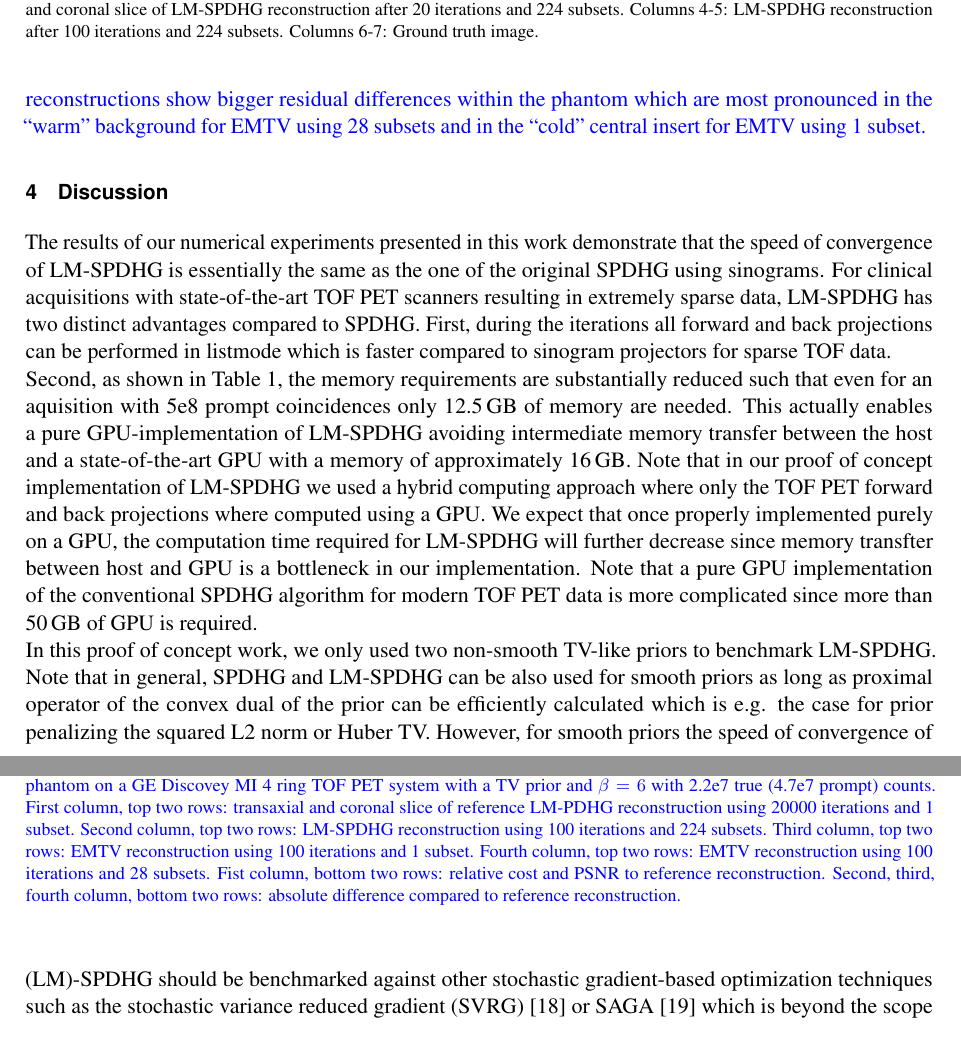
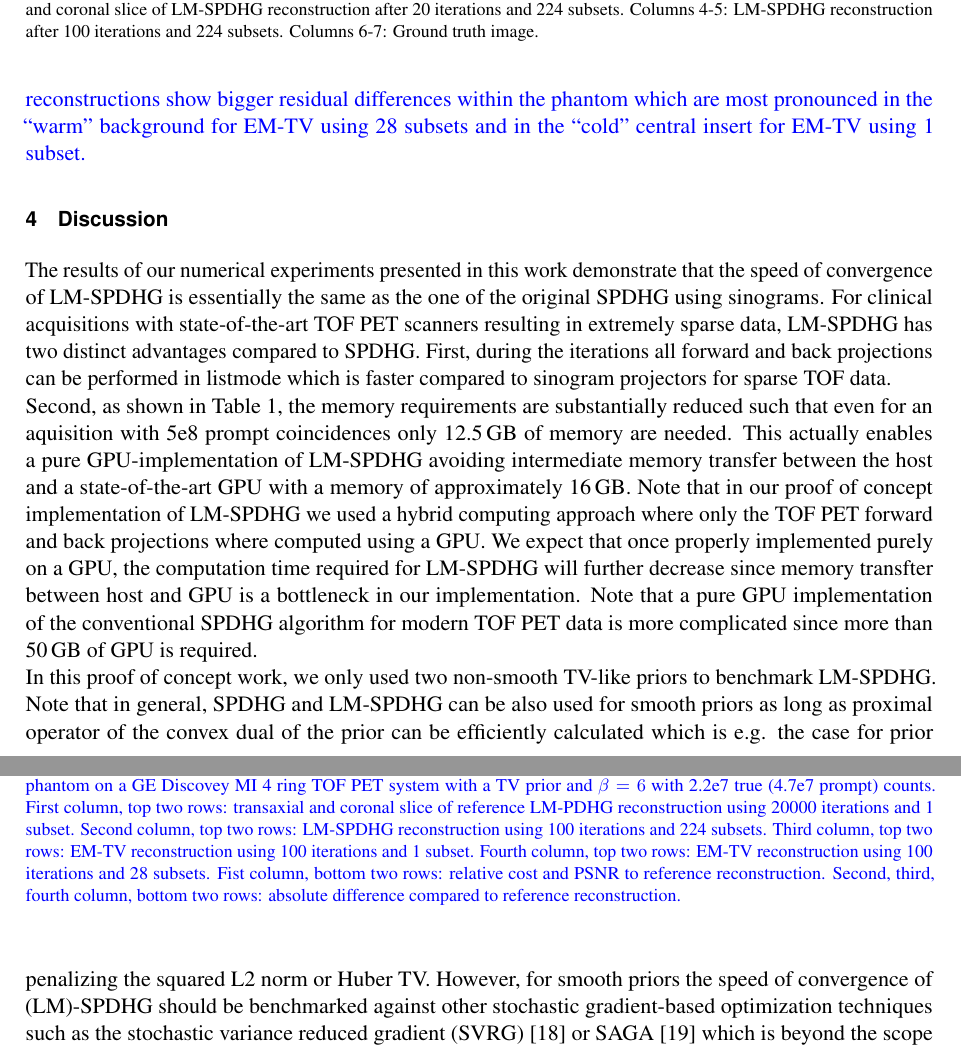
Before and after one commit to gschramm/lm-spdhg, a LaTeX document (docs/paper/ms.tex, which reads docs/paper/content.tex): two parts of pages 13 and 14 of 17, joined at a grey line, cut so that both start at the same text. Compiled offline with pdfLaTeX.

Commit message:
replace EMTV by EM-TV

```diff
--- a/docs/paper/content.tex
+++ b/docs/paper/content.tex
@@ -818,9 +818,9 @@ the time needed to calculate the actual TOF projections.
            reconstruction using 20000 iterations and 1 subset.
            Second column, top two rows: LM-SPDHG reconstruction using 100 iterations and
            224 subsets.
-           Third column, top two rows: EMTV reconstruction using 100 iterations and
+           Third column, top two rows: EM-TV reconstruction using 100 iterations and
            1 subset.
-           Fourth column, top two rows: EMTV reconstruction using 100 iterations and
+           Fourth column, top two rows: EM-TV reconstruction using 100 iterations and
            28 subsets.
            Fist column, bottom two rows: relative cost and PSNR to reference reconstruction.
            Second, third, fourth column, bottom two rows: absolute difference compared to
@@ -832,13 +832,13 @@ the time needed to calculate the actual TOF projections.
 \added{
 Figure~\ref{fig:nema} shows the results of the reconstructions of the listmode data from the
 acquisition of the NEMA image quality phantom on the GE Discovey MI 4 ring TOF PET system.
-After 100 iterations, LM-SPDHG using 224 subsets has lower cost compared to both EMTV
+After 100 iterations, LM-SPDHG using 224 subsets has lower cost compared to both EM-TV
 reconstructions and is closest to the referene reconstruction in terms of PSNR.
 From the differene images it can be seen that the stochastic LM-SDPHG mostly differs from the
 reference in the background outside the phantom.
-In contrast, both EMTV reconstructions show bigger residual differences within the phantom
-which are most pronounced in the ``warm'' background for EMTV using 28 subsets and in the
-``cold'' central insert for EMTV using 1 subset.
+In contrast, both EM-TV reconstructions show bigger residual differences within the phantom
+which are most pronounced in the ``warm'' background for EM-TV using 28 subsets and in the
+``cold'' central insert for EM-TV using 1 subset.
 }
 
 %%%%%%%%%%%%%%%%%%%%%%%%%%%%%%%%%%%%%%%%%%%%%%%%%%%%%%%%%%%%%%%%%%%%%%%%%%%%%%%%%%%%%%%%%%%%%%%%%%%%%%%%
```
Also changed, not shown: docs/paper/abstract.tex (+1 -1 lines), docs/paper/content.tex (2 more changed lines).
